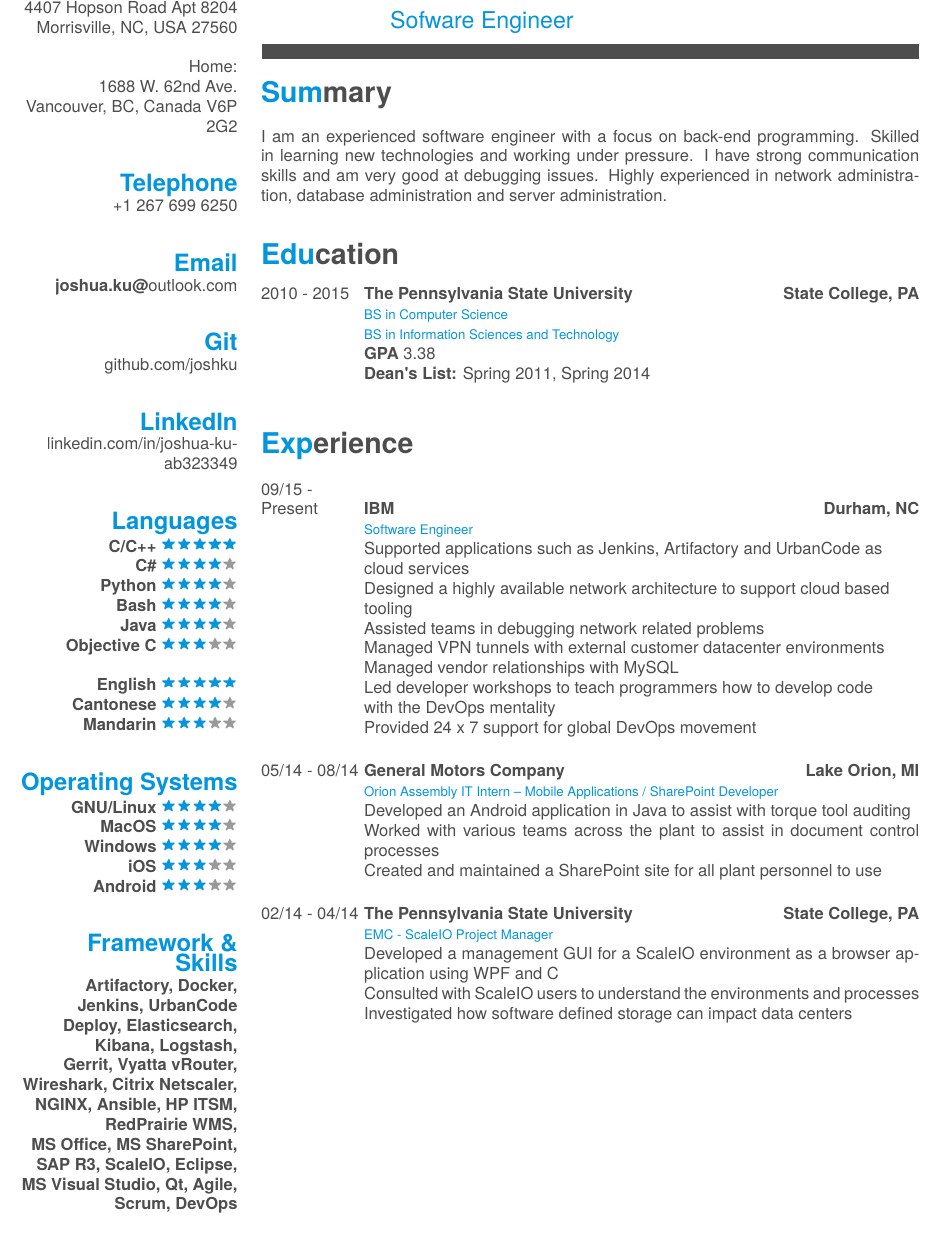
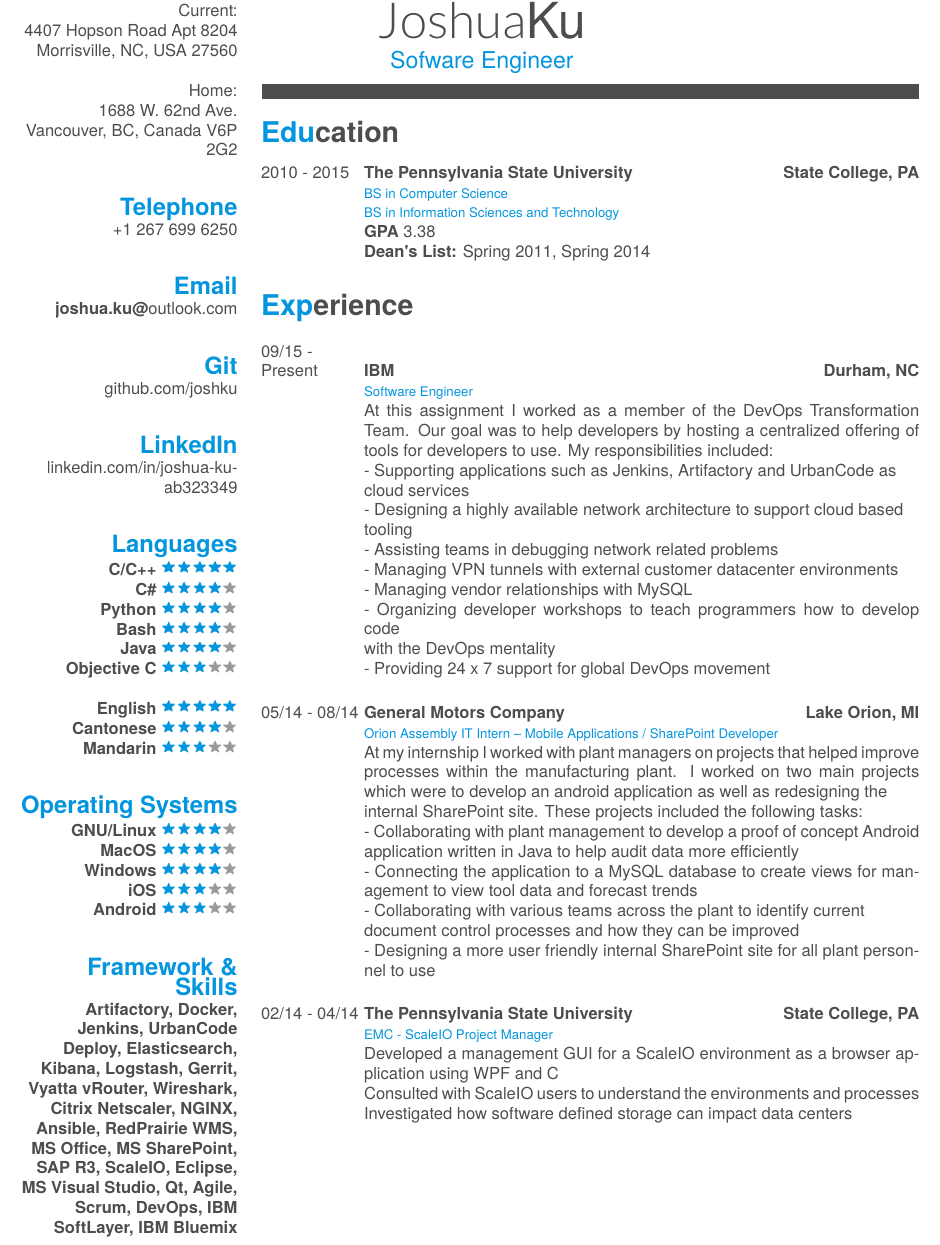
Before and after one commit to joshku/resume, a LaTeX CV (resume.tex, which reads friggeri-cv.cls): part of the page before the commit and part of page 1 of 2 after it, cut at the place of the change. Compiled offline with XeLaTeX; a missing font is replaced by an installed copy or a similar font.

Commit message:
More updates

```diff
--- a/friggeri-cv.cls
+++ b/friggeri-cv.cls
@@ -205,7 +205,7 @@ BoldItalicFont=texgyreheros-bolditalic.otf
   \renewcommand{\section}[1]{
     \par\vspace{\baselineskip}{\Large\headingfont\color{pblue} ##1}
   }
-  \begin{textblock}{4.6}(1.0, 0.35)
+  \begin{textblock}{4.6}(1.0, 0.0)
   \begin{flushright}
   \obeycr
 }{%
--- a/resume.tex
+++ b/resume.tex
@@ -67,16 +67,14 @@
     \textbf{Android}\includegraphics[scale=0.40]{img/3stars.png}
     ~
   \section{Framework \& Skills}
-    \textbf{Artifactory, Docker, Jenkins, UrbanCode Deploy, Elasticsearch, Kibana, Logstash,
-    Gerrit, Vyatta vRouter, Wireshark, Citrix Netscaler, NGINX, Ansible, HP ITSM, RedPrairie WMS,
-    MS Office, MS SharePoint, SAP R3, ScaleIO, Eclipse, MS Visual Studio, Qt, Agile, Scrum, DevOps}
+    \textbf{Artifactory, Docker, Jenkins, UrbanCode Deploy, Elasticsearch, Kibana, Logstash, Gerrit, Vyatta vRouter, Wireshark, Citrix Netscaler, NGINX, Ansible, RedPrairie WMS, MS Office, MS SharePoint, SAP R3, ScaleIO, Eclipse, MS Visual Studio, Qt, Agile, Scrum, DevOps, IBM SoftLayer, IBM Bluemix}
 \end{aside}
 
-\section{Summary}
-  {I am an experienced software engineer with a focus on back-end programming. Skilled in learning new
-  technologies and working under pressure. I have strong communication skills and am very good at
-  debugging issues. Highly experienced in network administration, database administration and server
-  administration.\\}
+%\section{Summary}
+%  {I am an experienced software engineer with a focus on back-end programming. Skilled in learning new
+%  technologies and working under pressure. I have strong communication skills and am very good at
+%  debugging issues. Highly experienced in network administration, database administration and server
+%  administration.\\}
 
 \section{Education}
 \begin{entrylist}
@@ -95,28 +93,30 @@
     {09/15 - \\Present}
     {IBM \hfill \hfill Durham, NC}
     {\\Software Engineer}
-    {Supported applications such as Jenkins, Artifactory and UrbanCode as \\cloud services\\
-    Designed a highly available network architecture to support cloud based \\tooling\\
-    Assisted teams in debugging network related problems\\
-    Managed VPN tunnels with external customer datacenter environments\\
-    Managed vendor relationships with MySQL\\
-    Led developer workshops to teach programmers how to develop code \\with the DevOps mentality\\
-    Provided 24 x 7 support for global DevOps movement\\}
+    {At this assignment I worked as a member of the DevOps Transformation Team. Our goal was to help developers by hosting a centralized offering of tools for developers to use. My responsibilities included:\\
+    - Supporting applications such as Jenkins, Artifactory and UrbanCode as \\cloud services\\
+    - Designing a highly available network architecture to support cloud based \\tooling\\
+    - Assisting teams in debugging network related problems\\
+    - Managing VPN tunnels with external customer datacenter environments\\
+    - Managing vendor relationships with MySQL\\
+    - Organizing developer workshops to teach programmers how to develop code \\with the DevOps mentality\\
+    - Providing 24 x 7 support for global DevOps movement\\}
   \entry
     {05/14 - 08/14}
     {General Motors Company \hfill \hfill Lake Orion, MI}
     {\\Orion Assembly IT Intern – Mobile Applications / SharePoint Developer}
-    {Developed an Android application in Java to assist with torque tool auditing\\
-    Worked with various teams across the plant to assist in document control processes\\
-    Created and maintained a SharePoint site for all plant personnel to use\\}
+    {At my internship I worked with plant managers on projects that helped improve processes within the manufacturing plant. I worked on two main projects which were to develop an android application as well as redesigning the \\internal SharePoint site. These projects included the following tasks:\\
+    - Collaborating with plant management to develop a proof of concept Android application written in Java to help audit data more efficiently\\
+    - Connecting the application to a MySQL database to create views for management to view tool data and forecast trends\\
+    - Collaborating with various teams across the plant to identify current \\document control processes and how they can be improved\\
+    - Designing a more user friendly internal SharePoint site for all plant personnel to use\\}
   \entry
     {02/14 - 04/14}
     {The Pennsylvania State University \hfill \hfill State College, PA}
     {\\EMC - ScaleIO Project Manager}
     {Developed a management GUI for a ScaleIO environment as a browser application using WPF and C#\\
     Consulted with ScaleIO users to understand the environments and processes\\
-    Investigated how software defined storage can impact data centers\\}
+    Investigated how software defined storage can impact data centers}
 
 \end{entrylist}
-
 \end{document}
```
Also changed, not shown: resume.pdf, resume.tex (2 more changed lines).
